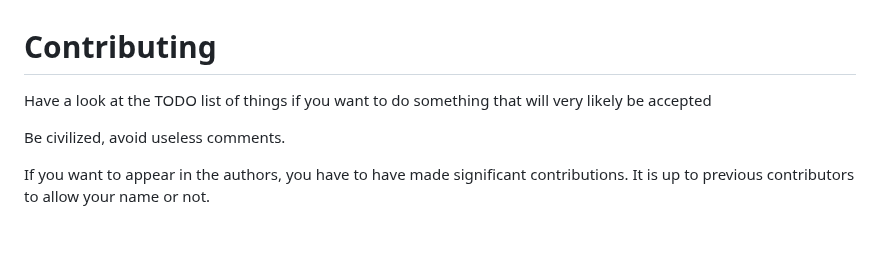
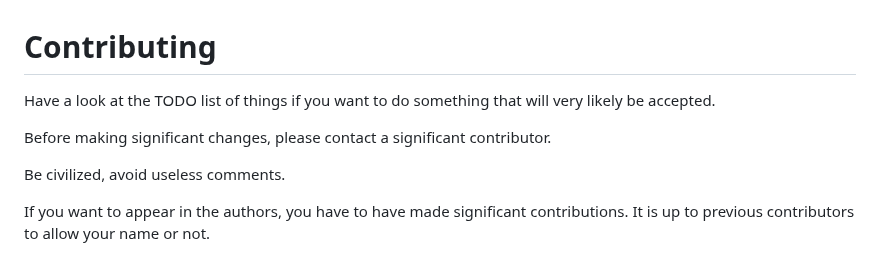
Before and after one commit to PaulCombal/SamRewritten, a Markdown page: doc/CONTRIBUTING.md, the part around the change. GitHub-like rendering; blank space fills up the shorter version.

```diff
--- a/doc/CONTRIBUTING.md
+++ b/doc/CONTRIBUTING.md
@@ -1,6 +1,8 @@
 # Contributing
 
-Have a look at the TODO list of things if you want to do something that will very likely be accepted
+Have a look at the TODO list of things if you want to do something that will very likely be accepted.
+
+Before making significant changes, please contact a significant contributor.
 
 Be civilized, avoid useless comments.
 
```
Also changed, not shown: README.md (+2 -1 lines), TODO.md (+0 -4 lines), assets/screenshot1.png, 7 other files.
